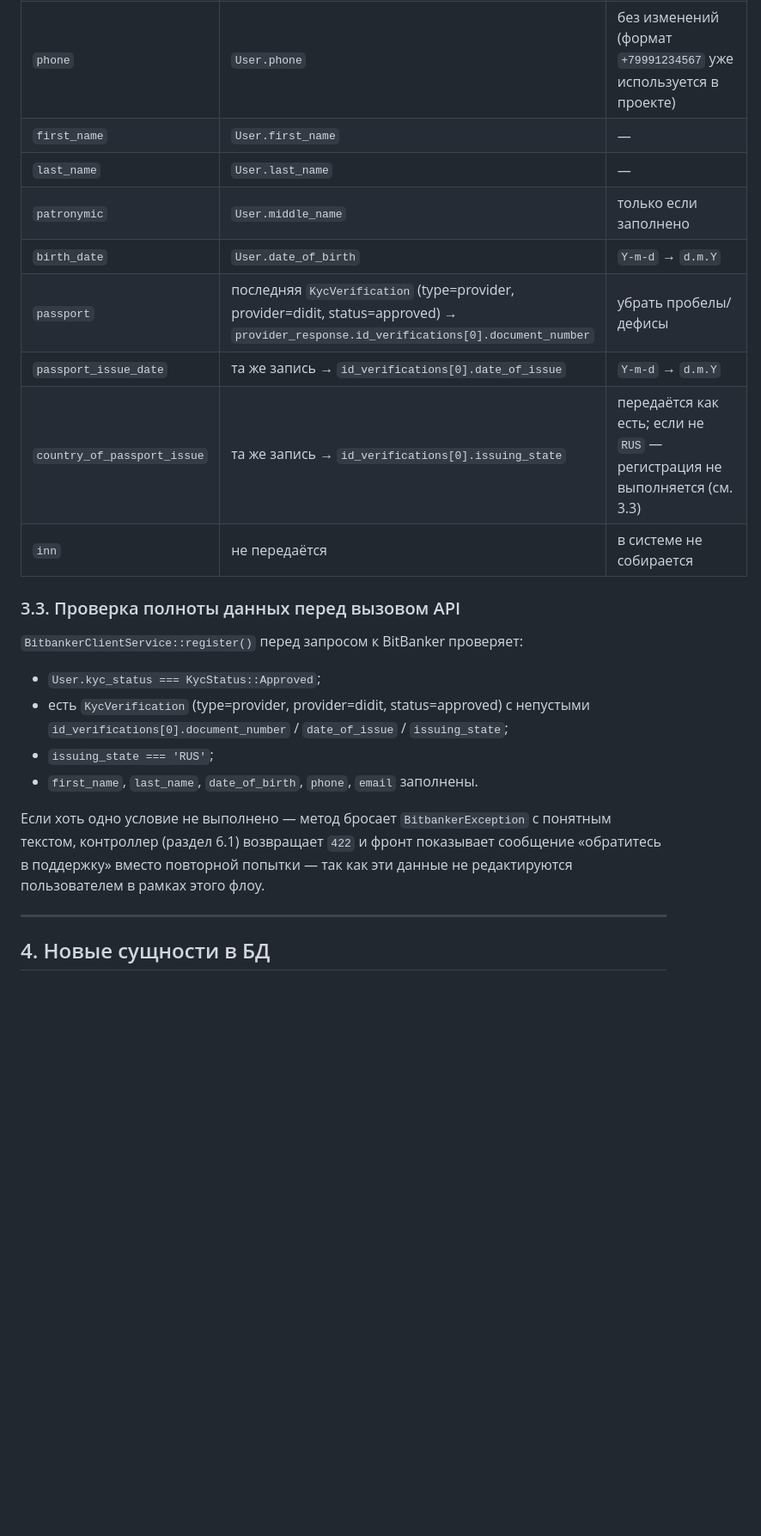
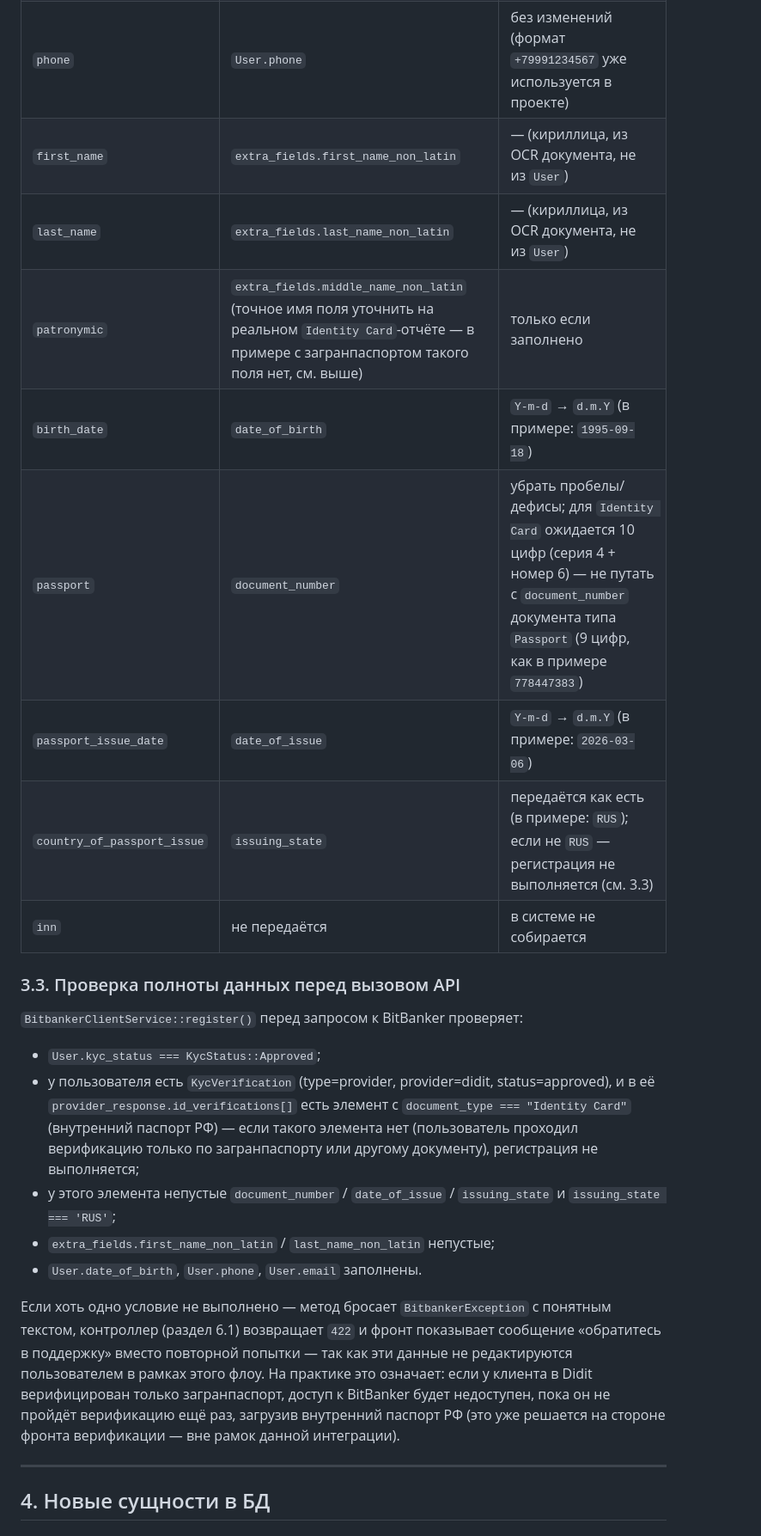
Before and after one commit to timur518/cardbank, a Markdown page: BITBANKER_INTEGRATION_PLAN.md, the part around one of its changes. Shown at 86% size. GitHub-like rendering; blank space fills up the shorter version.

Commit message:
Исправлена схема маппинга паспортных данных Didit->BitBanker по реальному примеру

```diff
--- a/BITBANKER_INTEGRATION_PLAN.md
+++ b/BITBANKER_INTEGRATION_PLAN.md
@@ -101,13 +118,13 @@ BitBanker подтвердит готовность клиента (`is_verified
 | `client_id` | `User.uuid` | без изменений, значение после первой успешной регистрации неизменяемо на стороне BitBanker |
 | `email` | `User.email` | — |
 | `phone` | `User.phone` | без изменений (формат `+79991234567` уже используется в проекте) |
-| `first_name` | `User.first_name` | — |
-| `last_name` | `User.last_name` | — |
-| `patronymic` | `User.middle_name` | только если заполнено |
-| `birth_date` | `User.date_of_birth` | `Y-m-d` → `d.m.Y` |
-| `passport` | последняя `KycVerification` (type=provider, provider=didit, status=approved) → `provider_response.id_verifications[0].document_number` | убрать пробелы/дефисы |
-| `passport_issue_date` | та же запись → `id_verifications[0].date_of_issue` | `Y-m-d` → `d.m.Y` |
-| `country_of_passport_issue` | та же запись → `id_verifications[0].issuing_state` | передаётся как есть; если не `RUS` — регистрация не выполняется (см. 3.3) |
+| `first_name` | `extra_fields.first_name_non_latin` | — (кириллица, из OCR документа, не из `User`) |
+| `last_name` | `extra_fields.last_name_non_latin` | — (кириллица, из OCR документа, не из `User`) |
+| `patronymic` | `extra_fields.middle_name_non_latin` (точное имя поля уточнить на реальном `Identity Card`-отчёте — в примере с загранпаспортом такого поля нет, см. выше) | только если заполнено |
+| `birth_date` | `date_of_birth` | `Y-m-d` → `d.m.Y` (в примере: `1995-09-18`) |
+| `passport` | `document_number` | убрать пробелы/дефисы; для `Identity Card` ожидается 10 цифр (серия 4 + номер 6) — не путать с `document_number` документа типа `Passport` (9 цифр, как в примере `778447383`) |
+| `passport_issue_date` | `date_of_issue` | `Y-m-d` → `d.m.Y` (в примере: `2026-03-06`) |
+| `country_of_passport_issue` | `issuing_state` | передаётся как есть (в примере: `RUS`); если не `RUS` — регистрация не выполняется (см. 3.3) |
 | `inn` | не передаётся | в системе не собирается |
 
 ### 3.3. Проверка полноты данных перед вызовом API
@@ -115,16 +132,24 @@ BitBanker подтвердит готовность клиента (`is_verified
 `BitbankerClientService::register()` перед запросом к BitBanker проверяет:
 
 * `User.kyc_status === KycStatus::Approved`;
-* есть `KycVerification` (type=provider, provider=didit, status=approved) с
-  непустыми `id_verifications[0].document_number` / `date_of_issue` /
-  `issuing_state`;
-* `issuing_state === 'RUS'`;
-* `first_name`, `last_name`, `date_of_birth`, `phone`, `email` заполнены.
+* у пользователя есть `KycVerification` (type=provider, provider=didit,
+  status=approved), и в её `provider_response.id_verifications[]` есть элемент
+  с `document_type === "Identity Card"` (внутренний паспорт РФ) — если такого
+  элемента нет (пользователь проходил верификацию только по загранпаспорту или
+  другому документу), регистрация не выполняется;
+* у этого элемента непустые `document_number` / `date_of_issue` /
+  `issuing_state` и `issuing_state === 'RUS'`;
+* `extra_fields.first_name_non_latin` / `last_name_non_latin` непустые;
+* `User.date_of_birth`, `User.phone`, `User.email` заполнены.
 
 Если хоть одно условие не выполнено — метод бросает `BitbankerException` с
 понятным текстом, контроллер (раздел 6.1) возвращает `422` и фронт показывает
 сообщение «обратитесь в поддержку» вместо повторной попытки — так как эти
-данные не редактируются пользователем в рамках этого флоу.
+данные не редактируются пользователем в рамках этого флоу. На практике это
+означает: если у клиента в Didit верифицирован только загранпаспорт, доступ к
+BitBanker будет недоступен, пока он не пройдёт верификацию ещё раз, загрузив
+внутренний паспорт РФ (это уже решается на стороне фронта верификации — вне
+рамок данной интеграции).
 
 ---
 
```
Also changed, not shown: other parts of BITBANKER_INTEGRATION_PLAN.md (+18 -1 lines).
